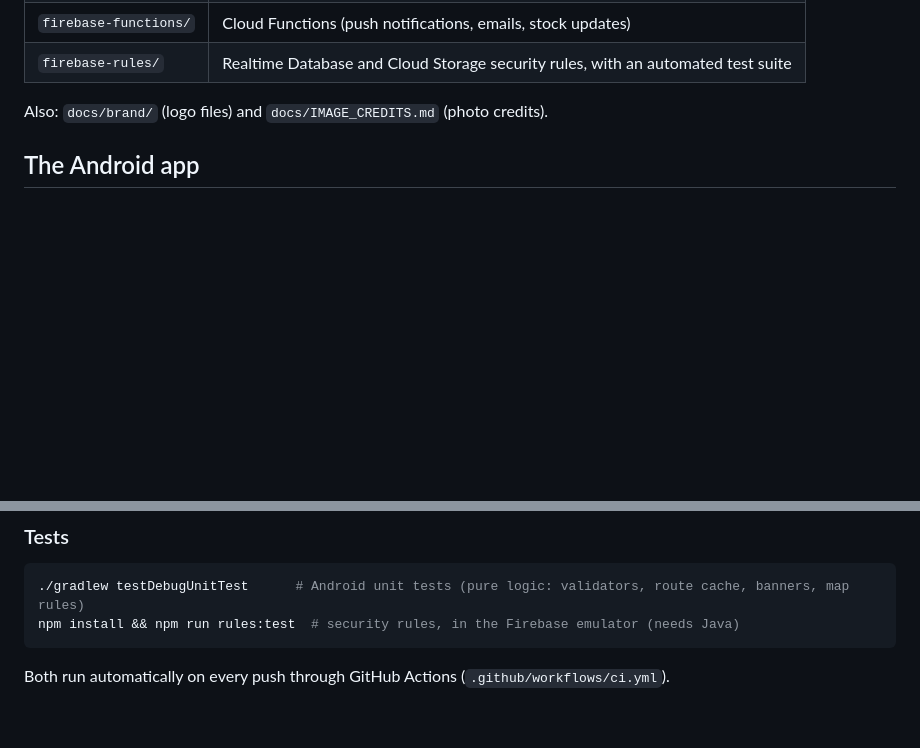
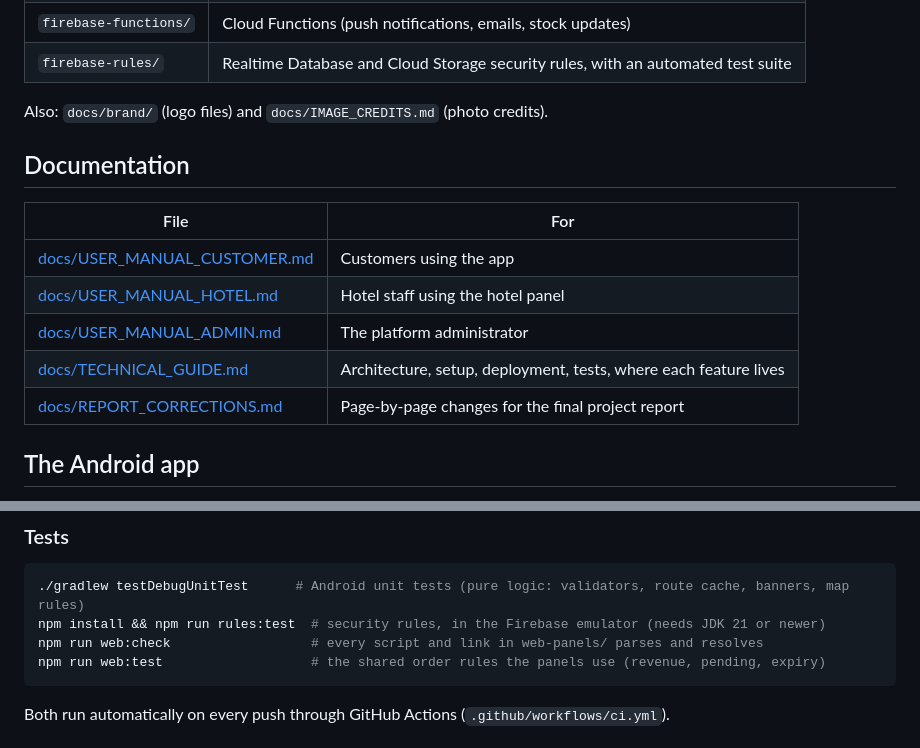
Before and after one commit to RizAhd/Replate, a Markdown page: README.md, 2 parts joined by grey strips. Drawn GitHub-style; blank space fills up the shorter version.

Commit message:
Add the technical guide and update the READMEs for the admin check, licences and new test commands

````diff
--- a/README.md
+++ b/README.md
@@ -13,6 +13,16 @@ This repository holds all four parts of the system:
 | `firebase-rules/` | Realtime Database and Cloud Storage security rules, with an automated test suite |
 
 Also: `docs/brand/` (logo files) and `docs/IMAGE_CREDITS.md` (photo credits).
+
+## Documentation
+
+| File | For |
+|---|---|
+| [docs/USER_MANUAL_CUSTOMER.md](docs/USER_MANUAL_CUSTOMER.md) | Customers using the app |
+| [docs/USER_MANUAL_HOTEL.md](docs/USER_MANUAL_HOTEL.md) | Hotel staff using the hotel panel |
+| [docs/USER_MANUAL_ADMIN.md](docs/USER_MANUAL_ADMIN.md) | The platform administrator |
+| [docs/TECHNICAL_GUIDE.md](docs/TECHNICAL_GUIDE.md) | Architecture, setup, deployment, tests, where each feature lives |
+| [docs/REPORT_CORRECTIONS.md](docs/REPORT_CORRECTIONS.md) | Page-by-page changes for the final project report |
 
 ## The Android app
 
@@ -49,7 +59,9 @@ Prerequisites: [Android Studio](https://developer.android.com/studio),
 
 ```bash
 ./gradlew testDebugUnitTest      # Android unit tests (pure logic: validators, route cache, banners, map rules)
-npm install && npm run rules:test  # security rules, in the Firebase emulator (needs Java)
+npm install && npm run rules:test  # security rules, in the Firebase emulator (needs JDK 21 or newer)
+npm run web:check                  # every script and link in web-panels/ parses and resolves
+npm run web:test                   # the shared order rules the panels use (revenue, pending, expiry)
 ```
 
 Both run automatically on every push through GitHub Actions (`.github/workflows/ci.yml`).
````
Also changed, not shown: docs/TECHNICAL_GUIDE.md (added, +270 -0 lines), firebase-rules/README.md (+10 -2 lines).
